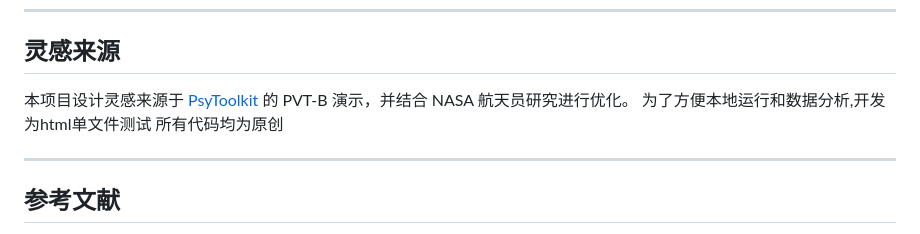
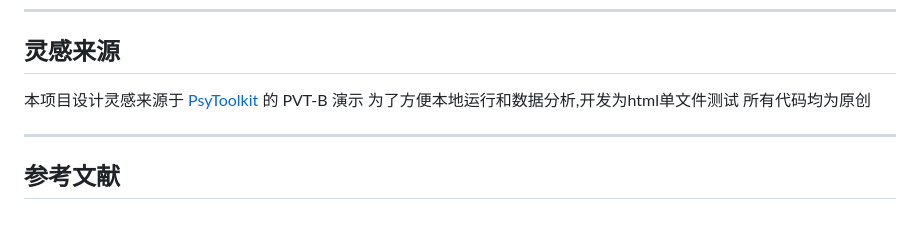
Before and after one commit to songtaoheying/PVT-B_analysis, a Markdown page: README.md, the part around the change. Rendered like a GitHub page.

```diff
--- a/README.md
+++ b/README.md
@@ -79,7 +79,7 @@ $$
 ## 灵感来源
 
 
-本项目设计灵感来源于 [PsyToolkit ](https://www.psytoolkit.org/experiment-library/pvtb.html)的 PVT-B 演示，并结合 NASA 航天员研究进行优化。
+本项目设计灵感来源于 [PsyToolkit ](https://www.psytoolkit.org/experiment-library/pvtb.html)的 PVT-B 演示
 为了方便本地运行和数据分析,开发为html单文件测试
 所有代码均为原创
 
```
